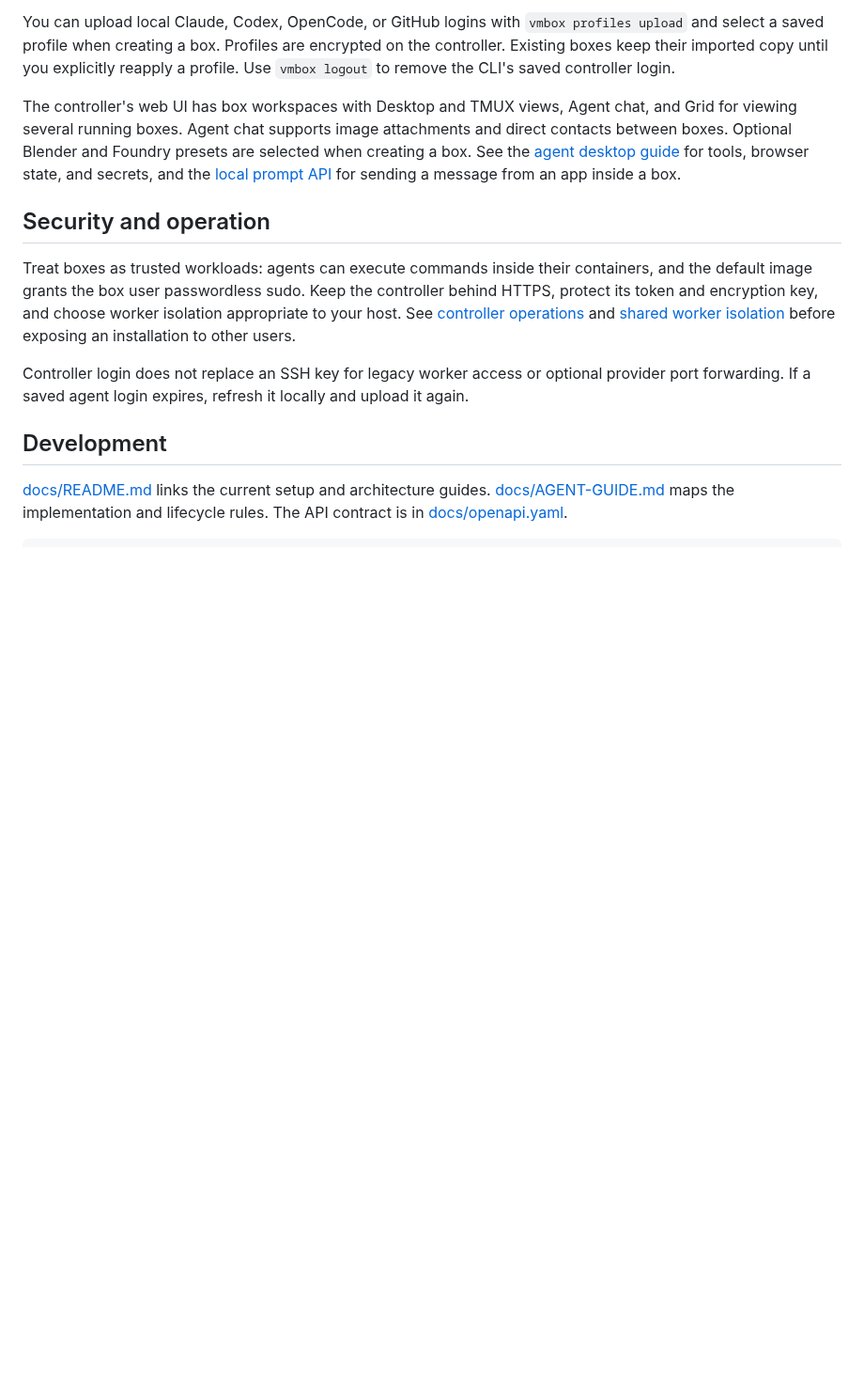
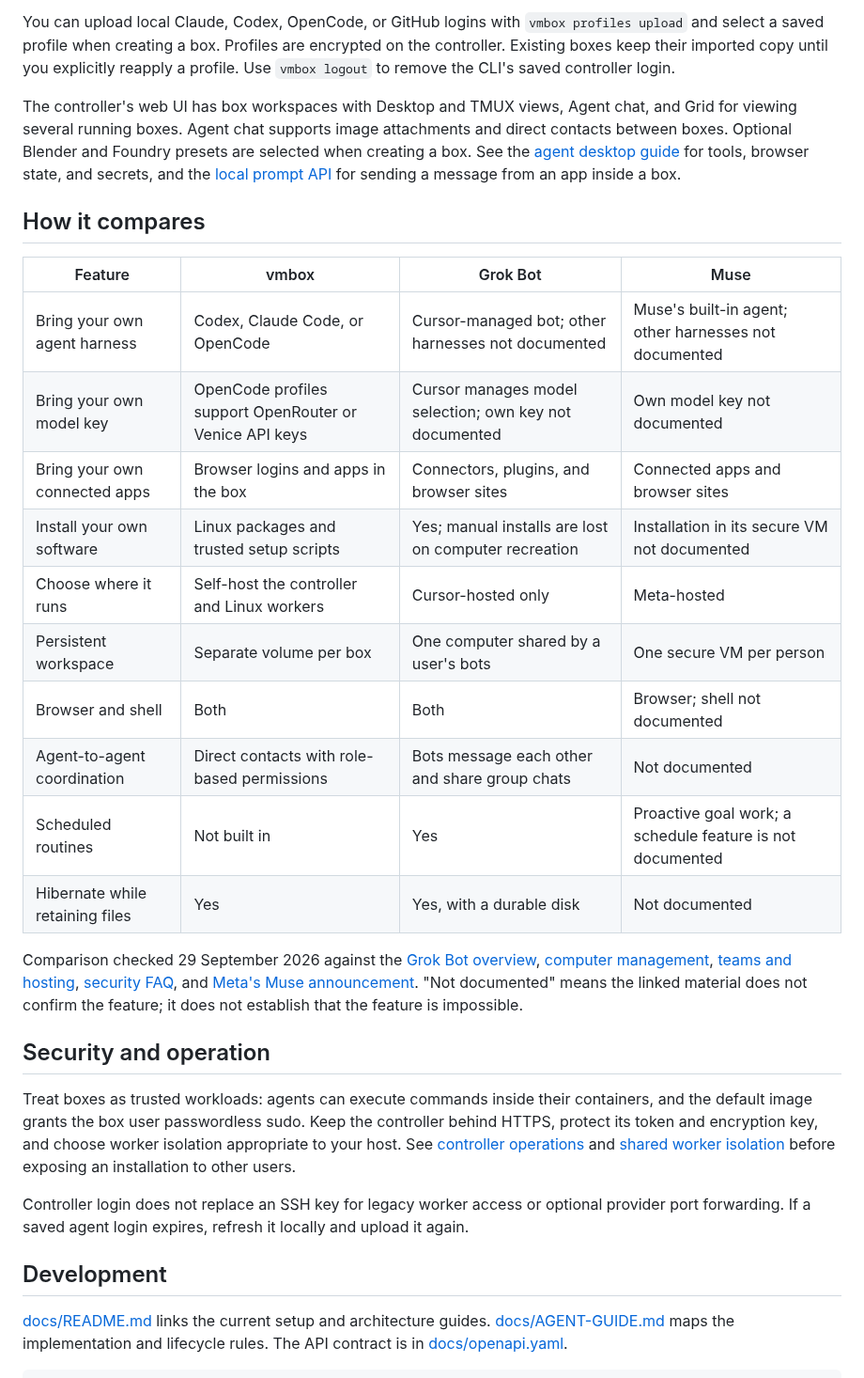
Before and after one commit to 0xikarus/vbox, a Markdown page: README.md, the part around the change. Shown at 94% size. Drawn GitHub-style; blank space fills up the shorter version.

Commit message:
docs: compare vmbox with Grok Bot and Muse

```diff
--- a/README.md
+++ b/README.md
@@ -61,6 +61,23 @@ You can upload local Claude, Codex, OpenCode, or GitHub logins with `vmbox profi
 
 The controller's web UI has box workspaces with Desktop and TMUX views, Agent chat, and Grid for viewing several running boxes. Agent chat supports image attachments and direct contacts between boxes. Optional Blender and Foundry presets are selected when creating a box. See the [agent desktop guide](docs/AGENT-DESKTOP-IMPLEMENTATION.md) for tools, browser state, and secrets, and the [local prompt API](docs/LOCAL-AGENT-PROMPT.md) for sending a message from an app inside a box.
 
+## How it compares
+
+| Feature | vmbox | Grok Bot | Muse |
+| --- | --- | --- | --- |
+| Bring your own agent harness | Codex, Claude Code, or OpenCode | Cursor-managed bot; other harnesses not documented | Muse's built-in agent; other harnesses not documented |
+| Bring your own model key | OpenCode profiles support OpenRouter or Venice API keys | Cursor manages model selection; own key not documented | Own model key not documented |
+| Bring your own connected apps | Browser logins and apps in the box | Connectors, plugins, and browser sites | Connected apps and browser sites |
+| Install your own software | Linux packages and trusted setup scripts | Yes; manual installs are lost on computer recreation | Installation in its secure VM not documented |
+| Choose where it runs | Self-host the controller and Linux workers | Cursor-hosted only | Meta-hosted |
+| Persistent workspace | Separate volume per box | One computer shared by a user's bots | One secure VM per person |
+| Browser and shell | Both | Both | Browser; shell not documented |
+| Agent-to-agent coordination | Direct contacts with role-based permissions | Bots message each other and share group chats | Not documented |
+| Scheduled routines | Not built in | Yes | Proactive goal work; a schedule feature is not documented |
+| Hibernate while retaining files | Yes | Yes, with a durable disk | Not documented |
+
+Comparison checked 29 September 2026 against the [Grok Bot overview](https://docs.x.ai/grok-bot/overview), [computer management](https://docs.x.ai/grok-bot/computers), [teams and hosting](https://docs.x.ai/grok-bot/teams-and-enterprises), [security FAQ](https://docs.x.ai/grok-bot/security-faq), and [Meta's Muse announcement](https://about.fb.com/news/2026/09/introducing-muse-personal-ai-agent/). "Not documented" means the linked material does not confirm the feature; it does not establish that the feature is impossible.
+
 ## Security and operation
 
 Treat boxes as trusted workloads: agents can execute commands inside their containers, and the default image grants the box user passwordless sudo. Keep the controller behind HTTPS, protect its token and encryption key, and choose worker isolation appropriate to your host. See [controller operations](docs/CONTROLLER.md) and [shared worker isolation](docs/SHARED-WORKERS.md) before exposing an installation to other users.
```
